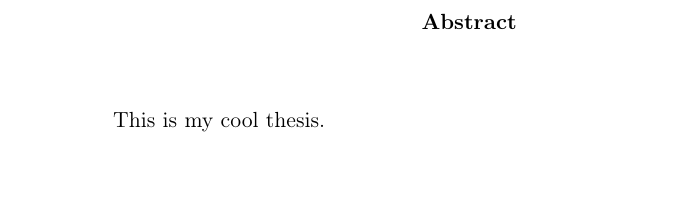
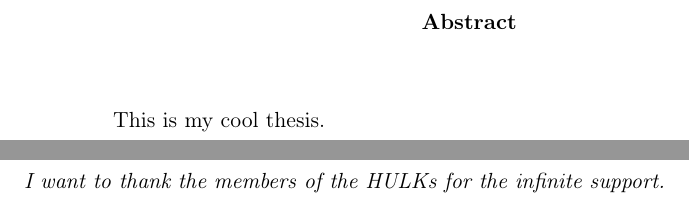
Before and after one commit to ykonda/Masterthesis, a LaTeX thesis (Thesis.tex, which reads precontent/thanks.tex): part of page 3 of 82 before the commit and two parts of pages 3 and 5 of 84 after it, the two joined at a grey line, cut so that both start at the same text. Compiled offline with pdfLaTeX.

Commit message:
add thank words

```diff
--- /dev/null
+++ b/precontent/thanks.tex
@@ -0,0 +1,12 @@
+% \begin{center}
+% \pdfbookmark[1]{Statement}{sec:statement}  % Bookmark im pdf file
+% {\Huge \bf Statement}
+% \label{sec:statement}
+% \end{center}
+\begin{minipage}[t]{0.8\linewidth}
+% \setlength{\parskip}{\parspacing}
+\vspace{4cm}
+
+\textit{I want to thank the members of the HULKs for the infinite support.}
+
+\end{minipage}
```
Also changed, not shown: Thesis.tex (+3 -0 lines).
